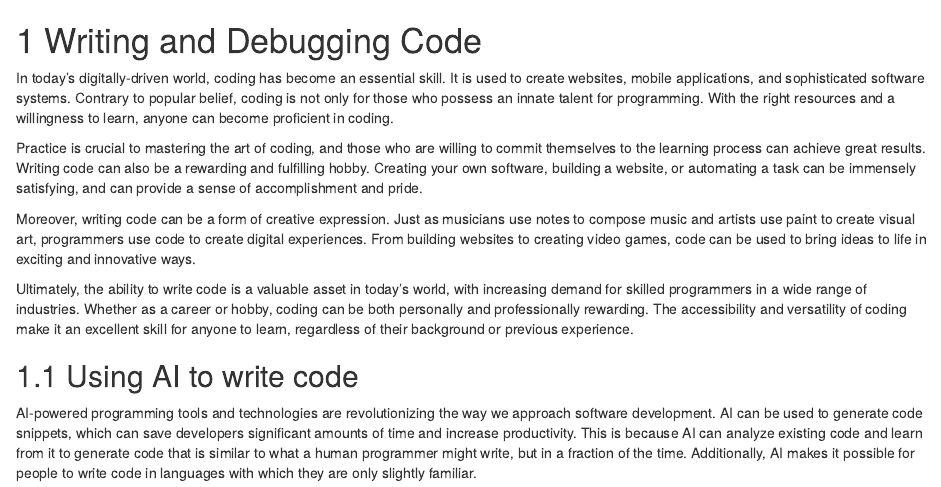
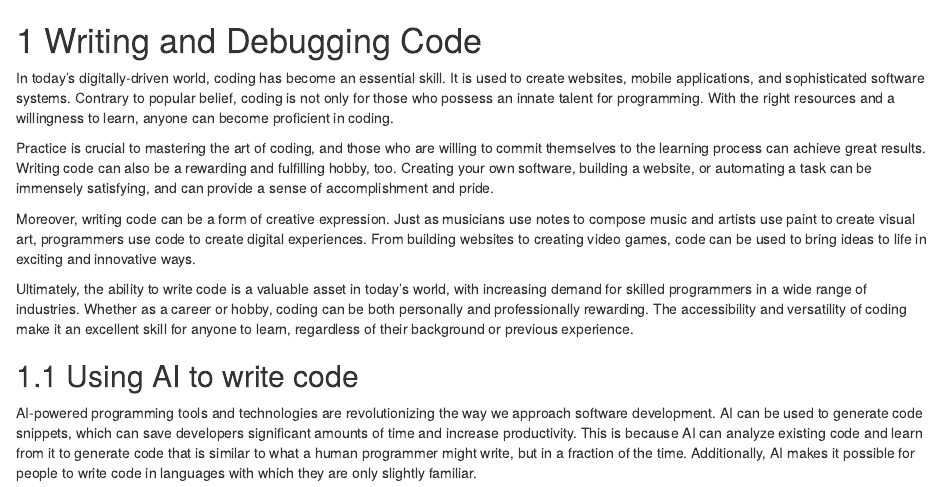
Before and after one commit to fhdsl/AI_for_Efficient_Programming, an R Markdown document (02-writing_code.Rmd): the page in a window 1100 px wide, from its top. Rendered offline with R 4.5, knitr and Pandoc, with nearby package versions; drawn as R Markdown's standard HTML page in place of the format the file asks for; some code elsewhere in the file could not run offline.

Commit message:
Update 02-writing_code.Rmd
Co-authored-by: AM Hoffman <avamariehoffman@gmail.com>

```diff
--- a/02-writing_code.Rmd
+++ b/02-writing_code.Rmd
@@ -8,7 +8,7 @@ ottrpal::set_knitr_image_path()
 
 In today's digitally-driven world, coding has become an essential skill. It is used to create websites, mobile applications, and sophisticated software systems. Contrary to popular belief, coding is not only for those who possess an innate talent for programming. With the right resources and a willingness to learn, anyone can become proficient in coding.
 
-Practice is crucial to mastering the art of coding, and those who are willing to commit themselves to the learning process can achieve great results. Writing code can also be a rewarding and fulfilling hobby. Creating your own software, building a website, or automating a task can be immensely satisfying, and can provide a sense of accomplishment and pride.
+Practice is crucial to mastering the art of coding, and those who are willing to commit themselves to the learning process can achieve great results. Writing code can also be a rewarding and fulfilling hobby, too. Creating your own software, building a website, or automating a task can be immensely satisfying, and can provide a sense of accomplishment and pride.
 
 Moreover, writing code can be a form of creative expression. Just as musicians use notes to compose music and artists use paint to create visual art, programmers use code to create digital experiences. From building websites to creating video games, code can be used to bring ideas to life in exciting and innovative ways.
 
```
